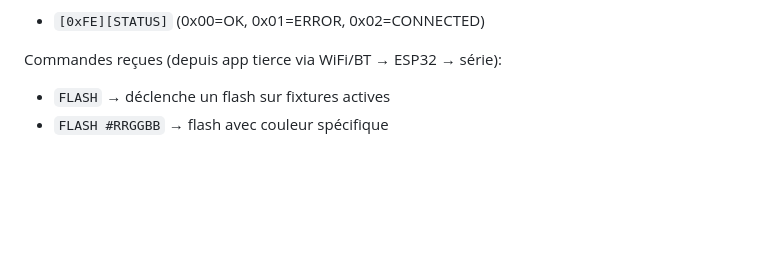
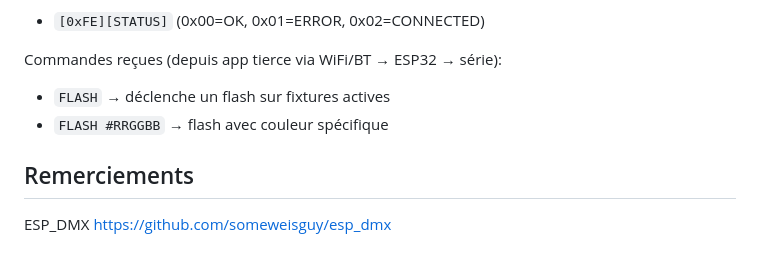
Before and after one commit to BobFredGard/DMX2, a Markdown page: README.md, the part around the change. Rendered like a GitHub page; blank space fills up the shorter version.

Commit message:
Add acknowledgments for ESP_DMX
Added acknowledgments section for ESP_DMX.

```diff
--- a/README.md
+++ b/README.md
@@ -124,3 +124,8 @@ ESP32 → PC:
 Commandes reçues (depuis app tierce via WiFi/BT → ESP32 → série):
 - `FLASH` → déclenche un flash sur fixtures actives
 - `FLASH #RRGGBB` → flash avec couleur spécifique
+
+## Remerciements
+
+ESP_DMX
+https://github.com/someweisguy/esp_dmx
```
